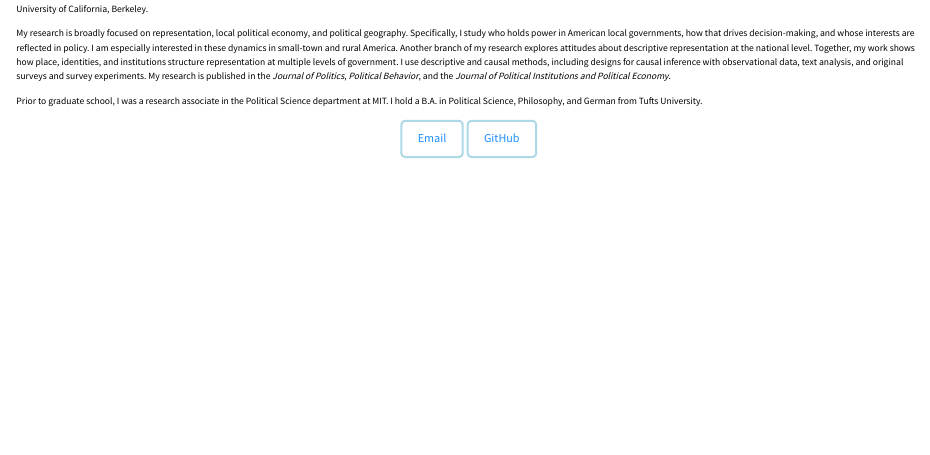
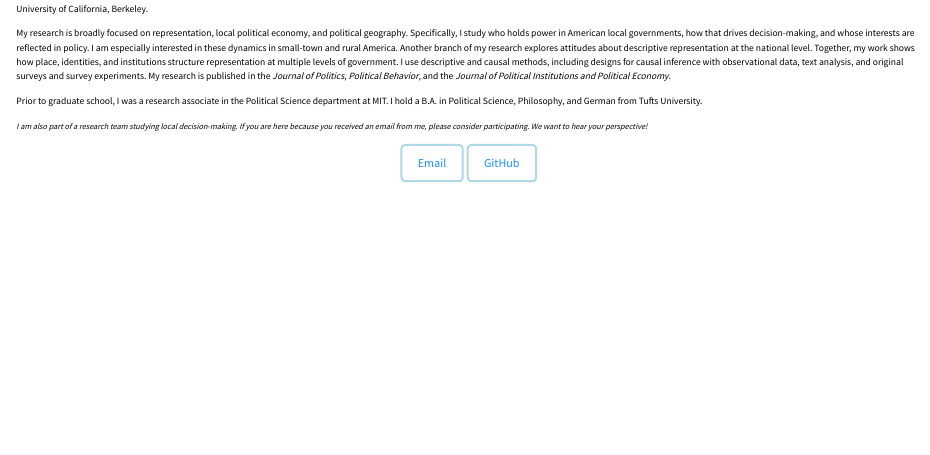
Before and after one commit to a-weissman/a-weissman.github.io, a Quarto document (index.qmd): the page in a window 1100 px wide, from its top. Rendered offline with R 4.5, knitr and Pandoc in place of Quarto, with nearby package versions.

Commit message:
add research bit for interviews on bottom

```diff
--- a/index.qmd
+++ b/index.qmd
@@ -40,6 +40,10 @@ I am a Postdoctoral Fellow at the <a href="https://csdp.princeton.edu/"
 My research is broadly focused on representation, local political economy, and political geography. Specifically, I study who holds power in American local governments, how that drives decision-making, and whose interests are reflected in policy. I am especially interested in these dynamics in small-town and rural America. Another branch of my research explores attitudes about descriptive representation at the national level. Together, my work shows how place, identities, and institutions structure representation at multiple levels of government. I use descriptive and causal methods, including designs for causal inference with observational data, text analysis, and original surveys and survey experiments. My research is published in the *Journal of Politics*, *Political Behavior*, and the *Journal of Political Institutions and Political Economy*.
 
 Prior to graduate school, I was a research associate in the Political Science department at MIT. I hold a B.A. in Political Science, Philosophy, and German from Tufts University.
+
+<small><em>
+*I am also part of a research team studying local decision-making. If you are here because you received an email from me, please consider participating. We want to hear your perspective!*
+</em></small>
 :::
 
 ::: {style="clear: both;"}
```
Also changed, not shown: .quarto/idx/index.qmd.json, docs/search.json, 2 other files.
